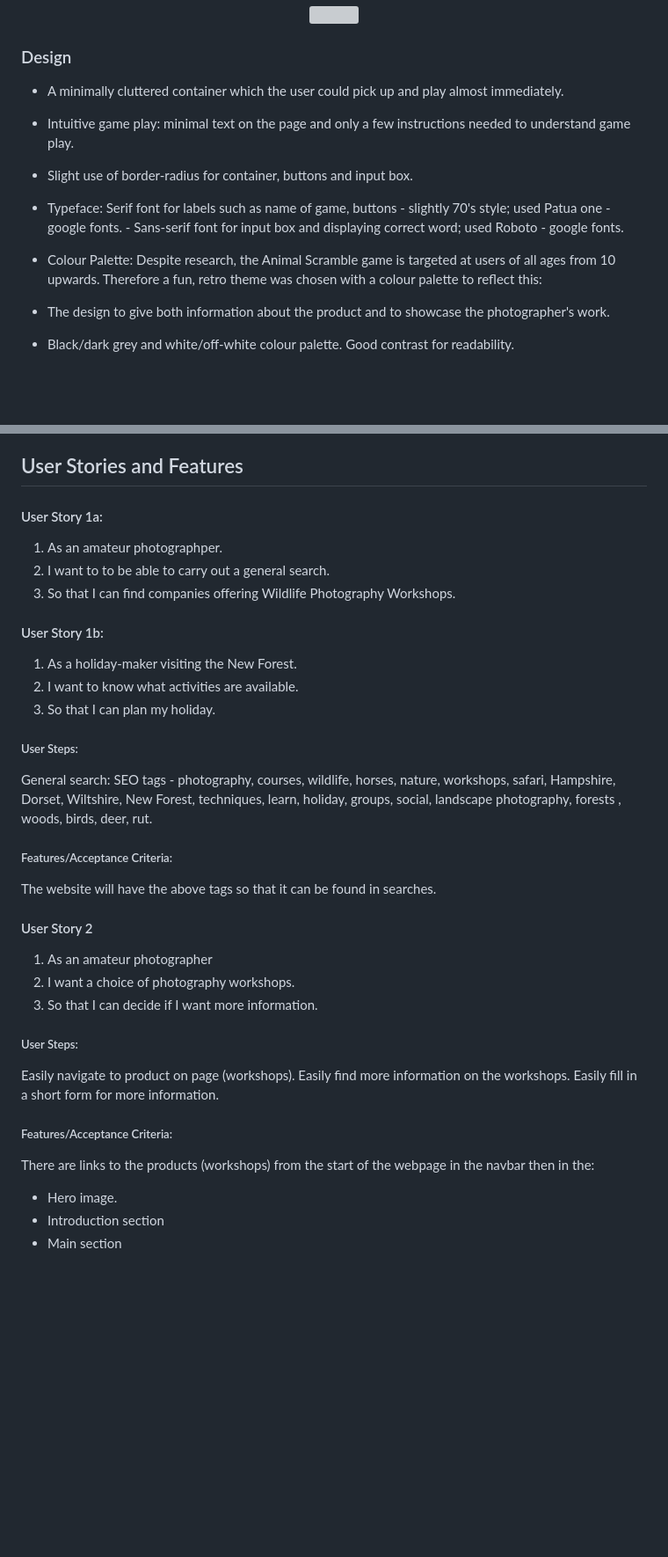
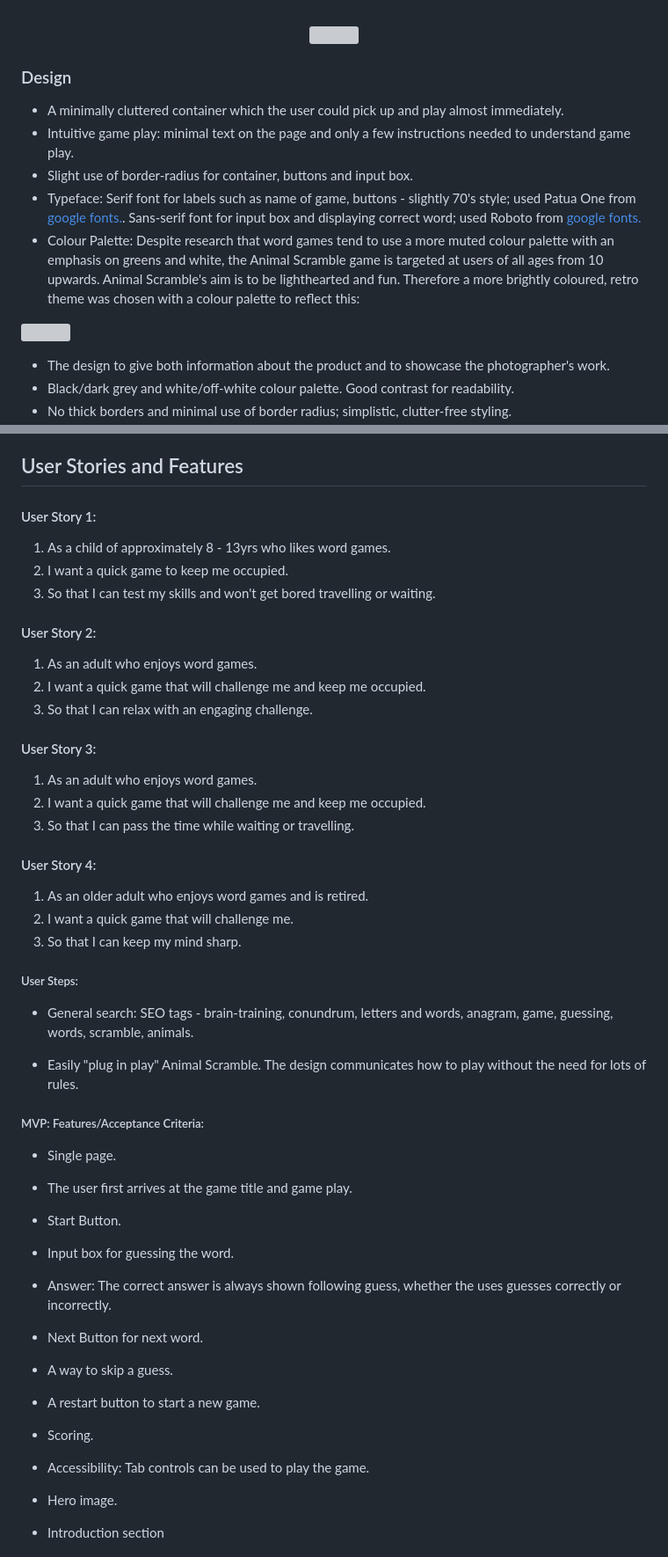
Before and after one commit to jeskodes/word-scramble, a Markdown page: README.md, 2 parts joined by grey strips. Shown: that part at 88% size. Rendered like a GitHub page; blank space fills up the shorter version; grey boxes are pictures that could not be loaded.

```diff
--- a/README.md
+++ b/README.md
@@ -79,9 +79,11 @@ I also referred to two similar tutorials by [CodingNepal.](https://www.youtube.c
 - A minimally cluttered container which the user could pick up and play almost immediately.
 - Intuitive game play: minimal text on the page and only a few instructions needed to understand game play.
 - Slight use of border-radius for container, buttons and input box.
-- Typeface: Serif font for labels such as name of game, buttons - slightly 70's style; used Patua one - google fonts.
-      -     Sans-serif font for input box and displaying correct word; used Roboto - google fonts.
-- Colour Palette: Despite research, the Animal Scramble game is targeted at users of all ages from 10 upwards. Therefore a fun, retro theme was chosen with a colour palette to reflect this:
+- Typeface: Serif font for labels such as name of game, buttons - slightly 70's style; used Patua One from [google fonts.](https://fonts.google.com/). Sans-serif font for input box and displaying correct word; used Roboto from [google fonts.](https://fonts.google.com/)
+- Colour Palette: Despite research that word games tend to use a more muted colour palette with an emphasis on greens and white, the Animal Scramble game is targeted at users of all ages from 10 upwards. Animal Scramble's aim is to be lighthearted and fun. Therefore a more brightly coloured, retro theme was chosen with a colour palette to reflect this:
+
+
+![](documentation\colour-palette-ws.png)
 
 
 
@@ -104,39 +106,49 @@ I have noted the main changes from the wireframes as the project was developed i
 
 ## User Stories and Features
 
-#### User Story 1a:
+#### User Story 1:
 
-1. As an amateur photographper.
-2. I want to to be able to carry out a general search.
-3. So that I can find companies offering Wildlife Photography Workshops.
+1. As a child of approximately 8 - 13yrs who likes word games.
+2. I want a quick game to keep me occupied.
+3. So that I can test my skills and won't get bored travelling or waiting.
 
-#### User Story 1b:
+#### User Story 2:
 
-1. As a holiday-maker visiting the New Forest.
-2. I want to know what activities are available.
-3. So that I can plan my holiday.
+1. As an adult who enjoys word games.
+2. I want a quick game that will challenge me and keep me occupied.
+3. So that I can relax with an engaging challenge.
+
+#### User Story 3:
+
+1. As an adult who enjoys word games.
+2. I want a quick game that will challenge me and keep me occupied.
+3. So that I can pass the time while waiting or travelling.
+
+#### User Story 4:
+
+1. As an older adult who enjoys word games and is retired.
+2. I want a quick game that will challenge me.
+3. So that I can keep my mind sharp.
+
 
 ##### User Steps:
 
-General search: SEO tags - photography, courses, wildlife, horses, nature, workshops, safari, Hampshire, Dorset, Wiltshire, New Forest, techniques, learn, holiday, groups, social, landscape photography, forests , woods, birds, deer, rut.
+- General search: SEO tags - brain-training, conundrum, letters and words, anagram, game, guessing, words, scramble, animals.
 
-##### Features/Acceptance Criteria:
+- Easily "plug in play" Animal Scramble. The design communicates how to play without the need for lots of rules.
 
-The website will have the above tags so that it can be found in searches.
+##### MVP: Features/Acceptance Criteria:
 
-#### User Story 2
-
-1. As an amateur photographer
-2. I want a choice of photography workshops.
-3. So that I can decide if I want more information.
-
-##### User Steps:
-
-Easily navigate to product on page (workshops). Easily find more information on the workshops. Easily fill in a short form for more information.
-
-##### Features/Acceptance Criteria:
-
-There are links to the products (workshops) from the start of the webpage in the navbar then in the:
+- Single page.
+- The user first arrives at the game title and game play.
+- Start Button.
+- Input box for guessing the word.
+- Answer: The correct answer is always shown following guess, whether the uses guesses correctly or incorrectly.
+- Next Button for next word.
+- A way to skip a guess.
+- A restart button to start a new game.
+- Scoring.
+- Accessibility: Tab controls can be used to play the game.
 
 - Hero image.
 - Introduction section
```
Also changed, not shown: documentation/colour-palette-ws.png (added).
